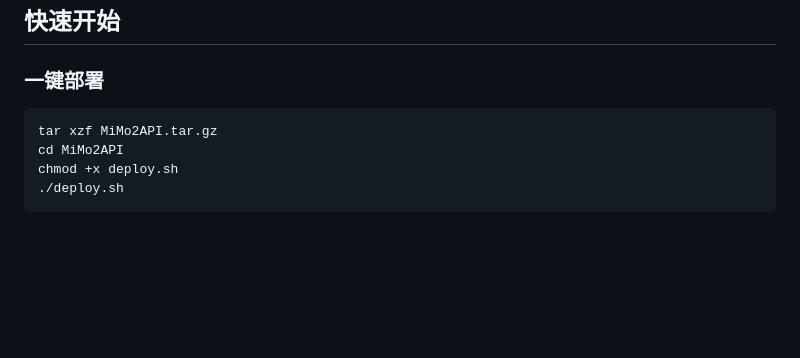
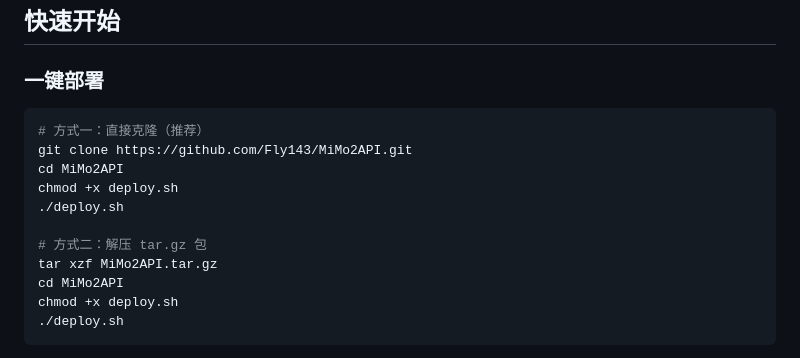
Before and after one commit to Fly143/MiMo2API, a Markdown page: README.md, the part around the change. GitHub-like rendering; blank space fills up the shorter version.

Commit message:
docs: 部署部分添加 git clone 方式（推荐）

````diff
--- a/README.md
+++ b/README.md
@@ -88,6 +88,13 @@
 ### 一键部署
 
 ```bash
+# 方式一：直接克隆（推荐）
+git clone https://github.com/Fly143/MiMo2API.git
+cd MiMo2API
+chmod +x deploy.sh
+./deploy.sh
+
+# 方式二：解压 tar.gz 包
 tar xzf MiMo2API.tar.gz
 cd MiMo2API
 chmod +x deploy.sh
````
